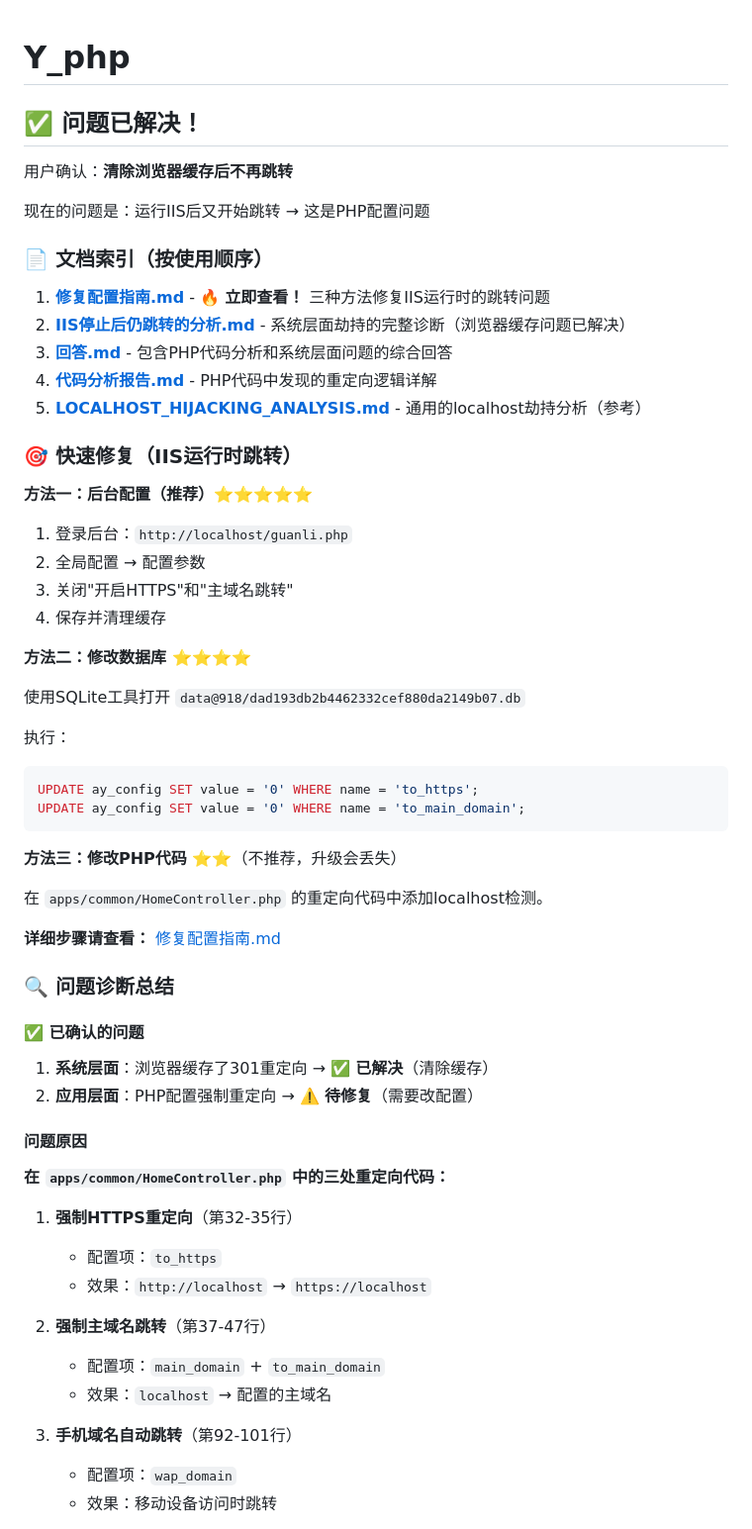
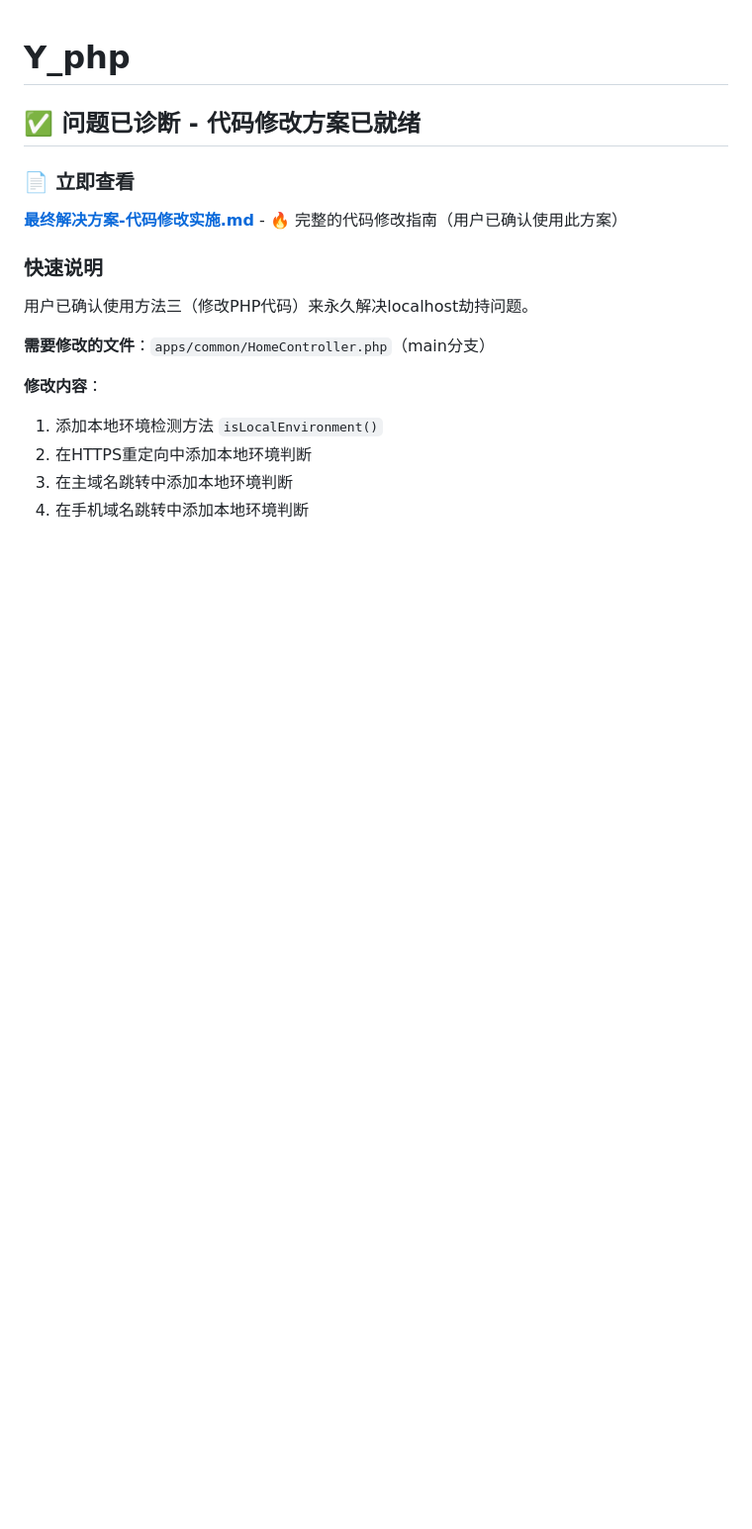
Before and after one commit to herankno00/Y_php, a Markdown page: README.md, the part around one of its changes. Shown at 99% size. GitHub-like rendering; blank space fills up the shorter version.

````diff
--- a/README.md
+++ b/README.md
@@ -1,64 +1,20 @@
 # Y_php
 
-## ✅ 问题已解决！
+## ✅ 问题已诊断 - 代码修改方案已就绪
 
-用户确认：**清除浏览器缓存后不再跳转**
+### 📄 立即查看
 
-现在的问题是：运行IIS后又开始跳转 → 这是PHP配置问题
+**[最终解决方案-代码修改实施.md](./最终解决方案-代码修改实施.md)** - 🔥 完整的代码修改指南（用户已确认使用此方案）
 
-### 📄 文档索引（按使用顺序）
+### 快速说明
 
-1. **[修复配置指南.md](./修复配置指南.md)** - 🔥 **立即查看！** 三种方法修复IIS运行时的跳转问题
-2. **[IIS停止后仍跳转的分析.md](./IIS停止后仍跳转的分析.md)** - 系统层面劫持的完整诊断（浏览器缓存问题已解决）
-3. **[回答.md](./回答.md)** - 包含PHP代码分析和系统层面问题的综合回答
-4. **[代码分析报告.md](./代码分析报告.md)** - PHP代码中发现的重定向逻辑详解
-5. **[LOCALHOST_HIJACKING_ANALYSIS.md](./LOCALHOST_HIJACKING_ANALYSIS.md)** - 通用的localhost劫持分析（参考）
+用户已确认使用方法三（修改PHP代码）来永久解决localhost劫持问题。
 
-### 🎯 快速修复（IIS运行时跳转）
+**需要修改的文件**：`apps/common/HomeController.php`（main分支）
 
-**方法一：后台配置（推荐）⭐⭐⭐⭐⭐**
+**修改内容**：
+1. 添加本地环境检测方法 `isLocalEnvironment()`
+2. 在HTTPS重定向中添加本地环境判断
+3. 在主域名跳转中添加本地环境判断
+4. 在手机域名跳转中添加本地环境判断
 
-1. 登录后台：`http://localhost/guanli.php`
-2. 全局配置 → 配置参数
-3. 关闭"开启HTTPS"和"主域名跳转"
-4. 保存并清理缓存
-
-**方法二：修改数据库 ⭐⭐⭐⭐**
-
-使用SQLite工具打开 `data@918/dad193db2b4462332cef880da2149b07.db`
-
-执行：
-```sql
-UPDATE ay_config SET value = '0' WHERE name = 'to_https';
-UPDATE ay_config SET value = '0' WHERE name = 'to_main_domain';
-```
-
-**方法三：修改PHP代码 ⭐⭐**（不推荐，升级会丢失）
-
-在 `apps/common/HomeController.php` 的重定向代码中添加localhost检测。
-
-**详细步骤请查看：** [修复配置指南.md](./修复配置指南.md)
-
-### 🔍 问题诊断总结
-
-#### ✅ 已确认的问题
-
-1. **系统层面**：浏览器缓存了301重定向 → ✅ **已解决**（清除缓存）
-2. **应用层面**：PHP配置强制重定向 → ⚠️ **待修复**（需要改配置）
-
-#### 问题原因
-
-**在 `apps/common/HomeController.php` 中的三处重定向代码：**
-
-1. **强制HTTPS重定向**（第32-35行）
-   - 配置项：`to_https`
-   - 效果：`http://localhost` → `https://localhost`
-
-2. **强制主域名跳转**（第37-47行）
-   - 配置项：`main_domain` + `to_main_domain`
-   - 效果：`localhost` → 配置的主域名
-
-3. **手机域名自动跳转**（第92-101行）
-   - 配置项：`wap_domain`
-   - 效果：移动设备访问时跳转
-
````
Also changed, not shown: other parts of README.md (+113 -34 lines), 最终解决方案-代码修改实施.md (added, +344 -0 lines).
